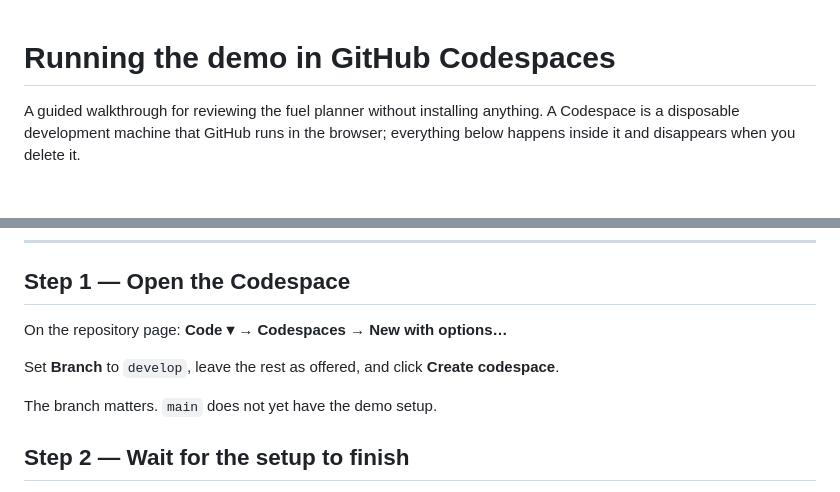
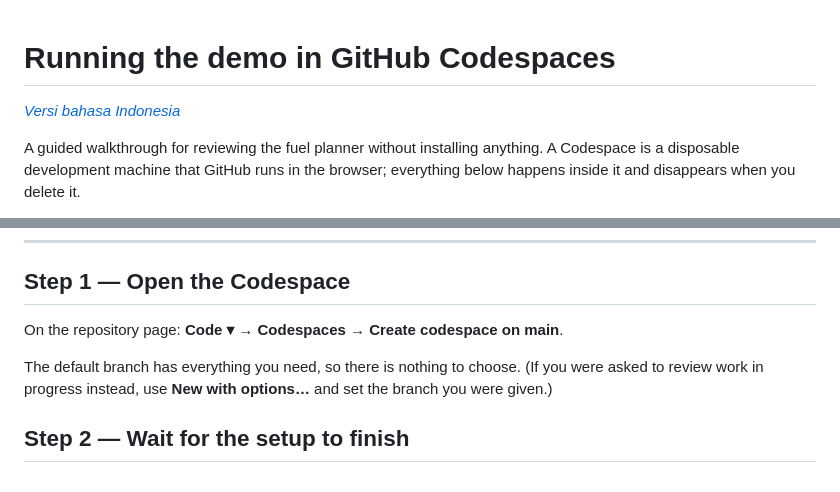
Before and after one commit to Officiel-TinkerThink/fuel-predictor, a Markdown page: docs/codespaces-demo.md, 2 parts joined by grey strips. GitHub-like rendering; blank space fills up the shorter version.

```diff
--- a/docs/codespaces-demo.md
+++ b/docs/codespaces-demo.md
@@ -1,4 +1,6 @@
 # Running the demo in GitHub Codespaces
+
+*[Versi bahasa Indonesia](codespaces-demo.id.md)*
 
 A guided walkthrough for reviewing the fuel planner without installing
 anything. A Codespace is a disposable development machine that GitHub runs in
@@ -28,12 +30,11 @@ prediction as soon as the page loads.
 
 ## Step 1 — Open the Codespace
 
-On the repository page: **Code ▾ → Codespaces → New with options…**
+On the repository page: **Code ▾ → Codespaces → Create codespace on main**.
 
-Set **Branch** to `develop`, leave the rest as offered, and click **Create
-codespace**.
-
-The branch matters. `main` does not yet have the demo setup.
+The default branch has everything you need, so there is nothing to choose. (If
+you were asked to review work in progress instead, use **New with options…**
+and set the branch you were given.)
 
 ## Step 2 — Wait for the setup to finish
 
```
Also changed, not shown: README.md (+2 -1 lines), docs/codespaces-demo.id.md (added, +192 -0 lines).
